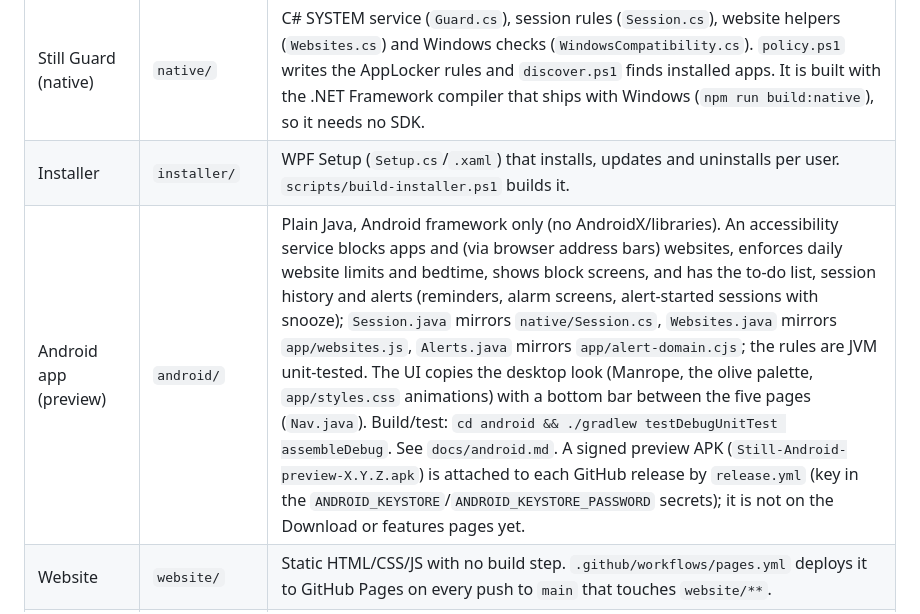
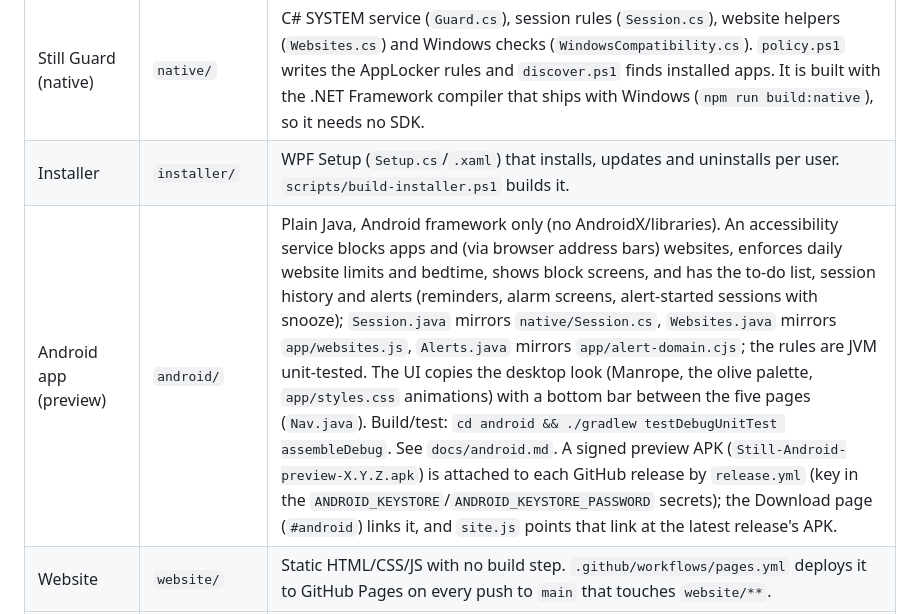
Before and after one commit to limpy183-dev/Still, a Markdown page: CLAUDE.md, the part around the change. Drawn GitHub-style.

Commit message:
CLAUDE.md: Android APK is on the Download page
Co-Authored-By: Claude Opus 5.5 <noreply@anthropic.com>

```diff
--- a/CLAUDE.md
+++ b/CLAUDE.md
@@ -10,7 +10,7 @@ Still is a Windows 10/11 x64 focus app. It blocks apps (through AppLocker) and w
 | Browser companion | `app/browser-extension/` | MV3 extension that talks to the app over native messaging. The app copies it to disk on start and stamps `version_name` with the app version, and the companion reloads itself when that changes (see `websites-main.cjs`). Its own `manifest.json` `version` is separate from the app version. |
 | Still Guard (native) | `native/` | C# SYSTEM service (`Guard.cs`), session rules (`Session.cs`), website helpers (`Websites.cs`) and Windows checks (`WindowsCompatibility.cs`). `policy.ps1` writes the AppLocker rules and `discover.ps1` finds installed apps. It is built with the .NET Framework compiler that ships with Windows (`npm run build:native`), so it needs no SDK. |
 | Installer | `installer/` | WPF Setup (`Setup.cs`/`.xaml`) that installs, updates and uninstalls per user. `scripts/build-installer.ps1` builds it. |
-| Android app (preview) | `android/` | Plain Java, Android framework only (no AndroidX/libraries). An accessibility service blocks apps and (via browser address bars) websites, enforces daily website limits and bedtime, shows block screens, and has the to-do list, session history and alerts (reminders, alarm screens, alert-started sessions with snooze); `Session.java` mirrors `native/Session.cs`, `Websites.java` mirrors `app/websites.js`, `Alerts.java` mirrors `app/alert-domain.cjs`; the rules are JVM unit-tested. The UI copies the desktop look (Manrope, the olive palette, `app/styles.css` animations) with a bottom bar between the five pages (`Nav.java`). Build/test: `cd android && ./gradlew testDebugUnitTest assembleDebug`. See `docs/android.md`. A signed preview APK (`Still-Android-preview-X.Y.Z.apk`) is attached to each GitHub release by `release.yml` (key in the `ANDROID_KEYSTORE`/`ANDROID_KEYSTORE_PASSWORD` secrets); it is not on the Download or features pages yet. |
+| Android app (preview) | `android/` | Plain Java, Android framework only (no AndroidX/libraries). An accessibility service blocks apps and (via browser address bars) websites, enforces daily website limits and bedtime, shows block screens, and has the to-do list, session history and alerts (reminders, alarm screens, alert-started sessions with snooze); `Session.java` mirrors `native/Session.cs`, `Websites.java` mirrors `app/websites.js`, `Alerts.java` mirrors `app/alert-domain.cjs`; the rules are JVM unit-tested. The UI copies the desktop look (Manrope, the olive palette, `app/styles.css` animations) with a bottom bar between the five pages (`Nav.java`). Build/test: `cd android && ./gradlew testDebugUnitTest assembleDebug`. See `docs/android.md`. A signed preview APK (`Still-Android-preview-X.Y.Z.apk`) is attached to each GitHub release by `release.yml` (key in the `ANDROID_KEYSTORE`/`ANDROID_KEYSTORE_PASSWORD` secrets); the Download page (`#android`) links it, and `site.js` points that link at the latest release's APK. |
 | Website | `website/` | Static HTML/CSS/JS with no build step. `.github/workflows/pages.yml` deploys it to GitHub Pages on every push to `main` that touches `website/**`. |
 | Docs | `README.md`, `docs/` | User guide, website blocking, development, Windows compatibility. |
 | Tests | `tests/` | `npm test` runs the `*.test.cjs` unit tests. There are also Playwright/Electron UI scripts (`test:ui`, `test:todos`, `test:alerts`, `test:websites`), PowerShell policy tests and C# native tests. See `docs/development.md`. |
```
